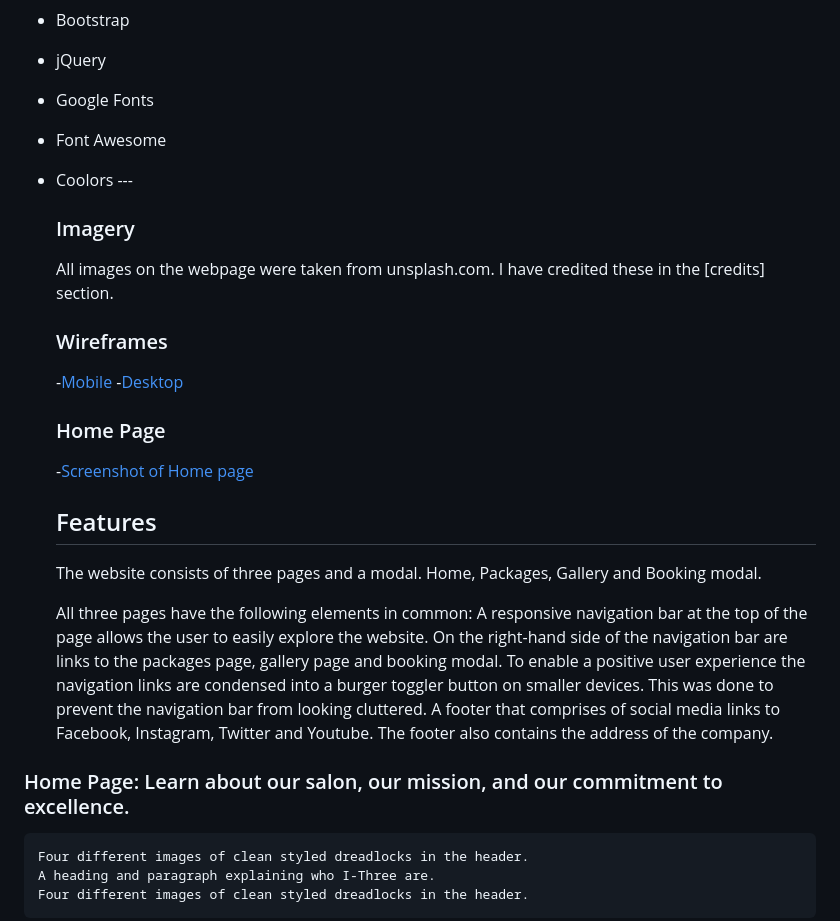
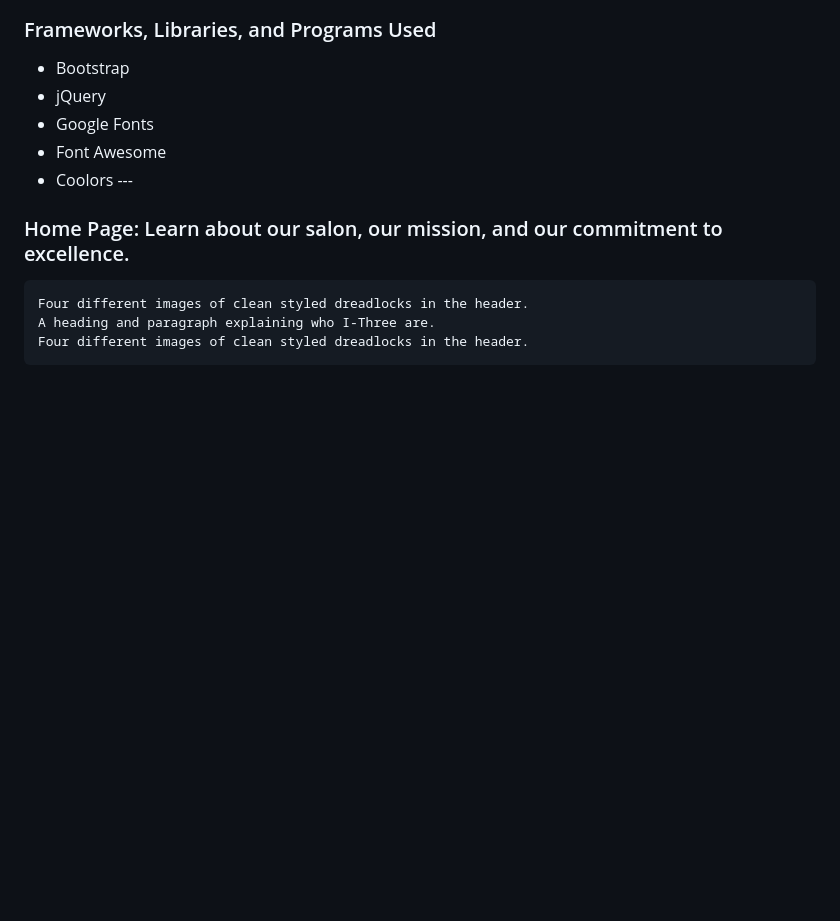
Before and after one commit to Apostle01/I-Three01, a Markdown page: README.md, the part around the change. Drawn GitHub-style; blank space fills up the shorter version.

```diff
--- a/README.md
+++ b/README.md
@@ -151,24 +151,6 @@ I included a video of retwisting dreadlocks from YouTube:
 - Font Awesome
 - Coolors
           ---
-
-    ### Imagery
-
-    All images on the webpage were taken from unsplash.com. I have credited these in the [credits] section.
-
-    ### Wireframes
-    -[Mobile](docs/wireframe.jpg)
-    -[Desktop](docs/wireframe1.jpg)
-
-    ### Home Page
-    -[Screenshot of Home page](docs/Screenshot2024-06-22-061618.png)
-
-    ## Features
-    The website consists of three pages and a modal. Home, Packages, Gallery and Booking modal.
-
-    All three pages have the following elements in common:
-    A responsive navigation bar at the top of the page allows the user to easily explore the website. On the right-hand side of the navigation bar are links to the packages page, gallery page and booking modal. To enable a positive user experience the navigation links are condensed into a burger toggler button on smaller devices. This was done to prevent the navigation bar from looking cluttered.
-    A footer that comprises of social media links to Facebook, Instagram, Twitter and Youtube. The footer also contains the address of the company.
 
 ### Home Page: Learn about our salon, our mission, and our commitment to excellence.
     Four different images of clean styled dreadlocks in the header.
```
